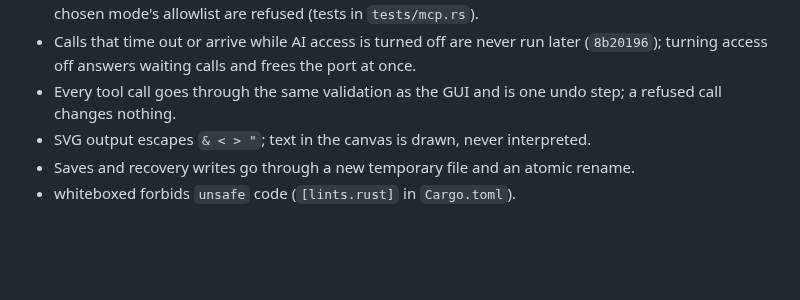
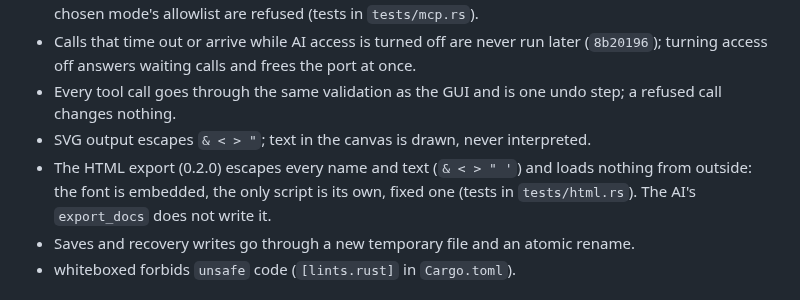
Before and after one commit to paxel/whiteboxed, a Markdown page: docs/security-audit.md, the part around the change. GitHub-like rendering; blank space fills up the shorter version.

```diff
--- a/docs/security-audit.md
+++ b/docs/security-audit.md
@@ -259,6 +259,9 @@ open sessions, so this is not reachable without the token.
 - Every tool call goes through the same validation as the GUI and is one undo step;
   a refused call changes nothing.
 - SVG output escapes `& < > "`; text in the canvas is drawn, never interpreted.
+- The HTML export (0.2.0) escapes every name and text (`& < > " '`) and loads
+  nothing from outside: the font is embedded, the only script is its own, fixed one
+  (tests in `tests/html.rs`). The AI's `export_docs` does not write it.
 - Saves and recovery writes go through a new temporary file and an atomic rename.
 - whiteboxed forbids `unsafe` code (`[lints.rust]` in `Cargo.toml`).
 
```
Also changed, not shown: CHANGELOG.md (+1 -0 lines), docs/guide.md (+9 -1 lines), docs/screenshots/connect.png, docs/screenshots/context.png, docs/screenshots/export.png, docs/screenshots/unsaved-changes.png, 12 other files.
